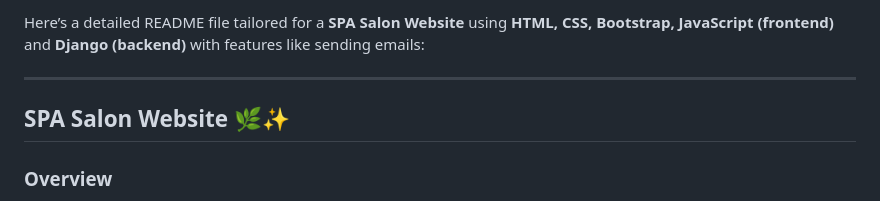
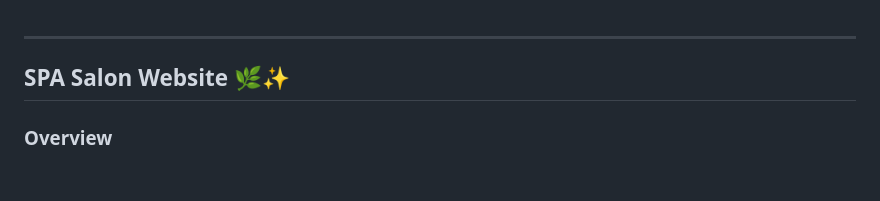
Before and after one commit to hirwacedric123/spa-saloon-fullstack-website, a Markdown page: README.md, the part around the change. Rendered like a GitHub page; blank space fills up the shorter version.

```diff
--- a/README.md
+++ b/README.md
@@ -1,4 +1,3 @@
-Here’s a detailed README file tailored for a **SPA Salon Website** using **HTML, CSS, Bootstrap, JavaScript (frontend)** and **Django (backend)** with features like sending emails:
 
 ---
 
```
